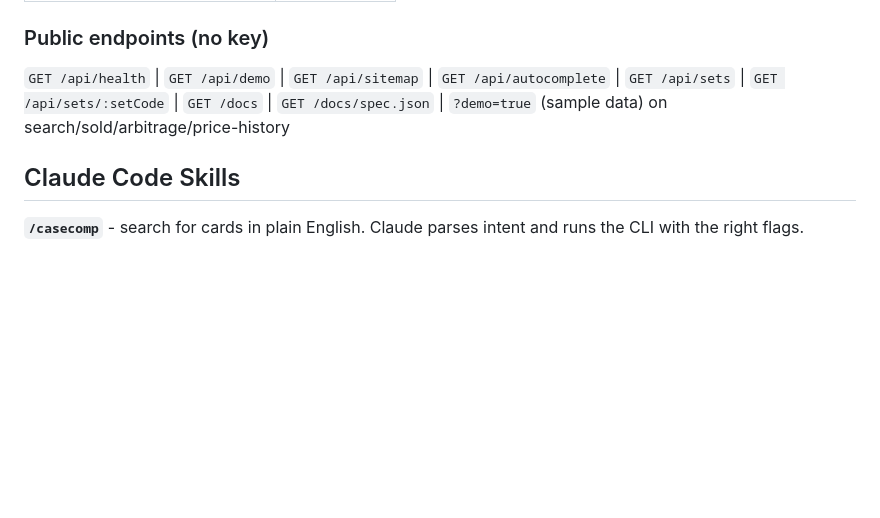
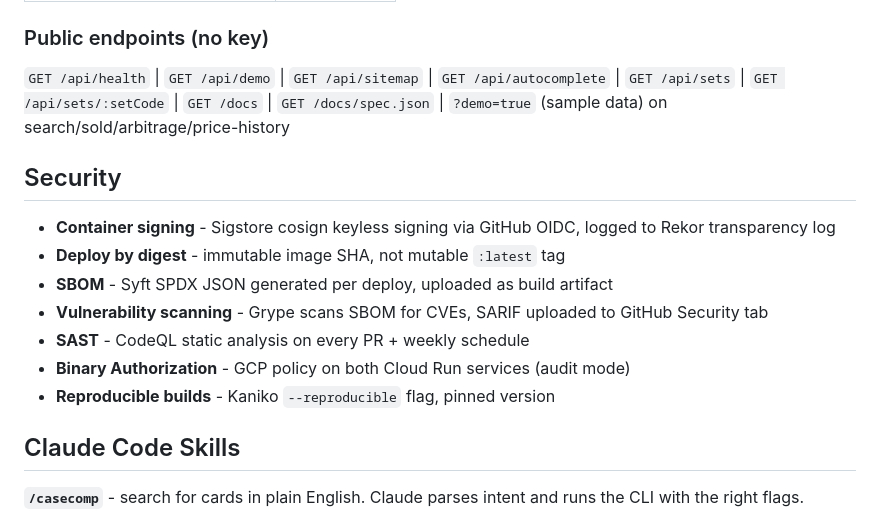
Before and after one commit to Pyronewbic/casecomp, a Markdown page: README.md, the part around the change. GitHub-like rendering; blank space fills up the shorter version.

```diff
--- a/README.md
+++ b/README.md
@@ -170,6 +170,16 @@ curl "https://api.casecomp.xyz/api/portfolio/set/sv8a?demo=true"
 
 `GET /api/health` | `GET /api/demo` | `GET /api/sitemap` | `GET /api/autocomplete` | `GET /api/sets` | `GET /api/sets/:setCode` | `GET /docs` | `GET /docs/spec.json` | `?demo=true` (sample data) on search/sold/arbitrage/price-history
 
+## Security
+
+- **Container signing** - Sigstore cosign keyless signing via GitHub OIDC, logged to Rekor transparency log
+- **Deploy by digest** - immutable image SHA, not mutable `:latest` tag
+- **SBOM** - Syft SPDX JSON generated per deploy, uploaded as build artifact
+- **Vulnerability scanning** - Grype scans SBOM for CVEs, SARIF uploaded to GitHub Security tab
+- **SAST** - CodeQL static analysis on every PR + weekly schedule
+- **Binary Authorization** - GCP policy on both Cloud Run services (audit mode)
+- **Reproducible builds** - Kaniko `--reproducible` flag, pinned version
+
 ## Claude Code Skills
 
 **`/casecomp`** - search for cards in plain English. Claude parses intent and runs the CLI with the right flags.
```
Also changed, not shown: CHANGELOG.md (+18 -1 lines), docs/internals.md (+15 -0 lines).
